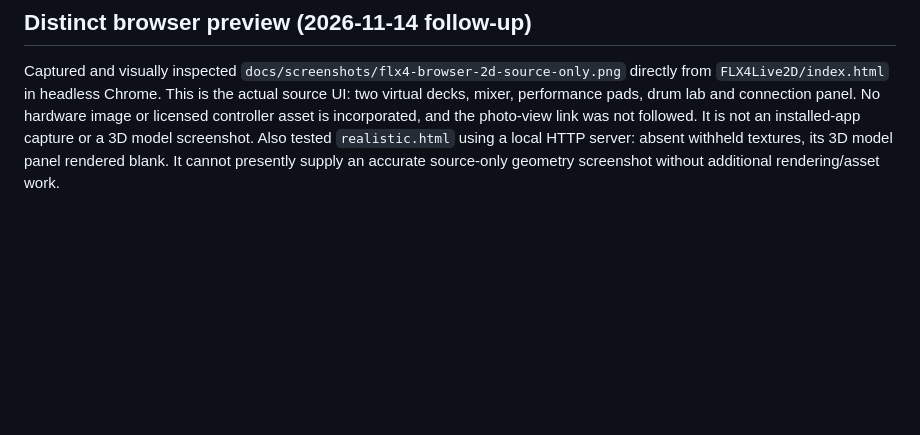
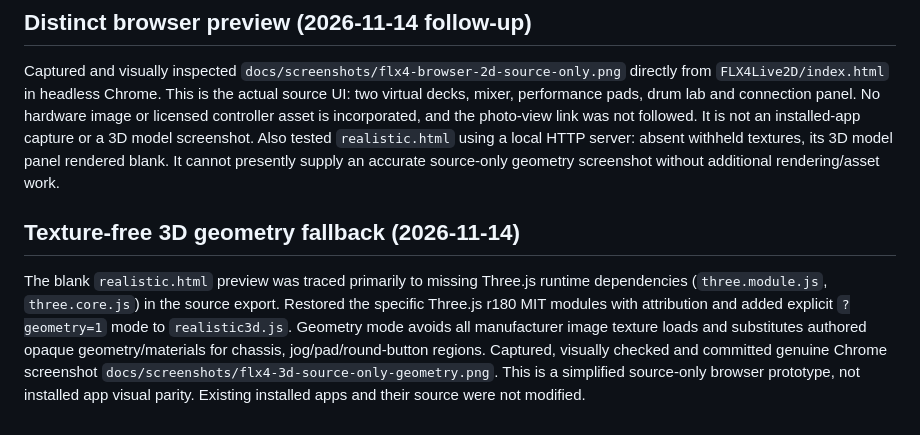
Before and after one commit to mikristian/ddj-flx-4-emulator, a Markdown page: STATUS.md, the part around the change. Rendered like a GitHub page; blank space fills up the shorter version.

```diff
--- a/STATUS.md
+++ b/STATUS.md
@@ -15,3 +15,8 @@ Removed all four prior screenshots and README image references after the user re
 ## Distinct browser preview (2026-11-14 follow-up)
 
 Captured and visually inspected `docs/screenshots/flx4-browser-2d-source-only.png` directly from `FLX4Live2D/index.html` in headless Chrome. This is the actual source UI: two virtual decks, mixer, performance pads, drum lab and connection panel. No hardware image or licensed controller asset is incorporated, and the photo-view link was not followed. It is not an installed-app capture or a 3D model screenshot. Also tested `realistic.html` using a local HTTP server: absent withheld textures, its 3D model panel rendered blank. It cannot presently supply an accurate source-only geometry screenshot without additional rendering/asset work.
+
+
+## Texture-free 3D geometry fallback (2026-11-14)
+
+The blank `realistic.html` preview was traced primarily to missing Three.js runtime dependencies (`three.module.js`, `three.core.js`) in the source export. Restored the specific Three.js r180 MIT modules with attribution and added explicit `?geometry=1` mode to `realistic3d.js`. Geometry mode avoids all manufacturer image texture loads and substitutes authored opaque geometry/materials for chassis, jog/pad/round-button regions. Captured, visually checked and committed genuine Chrome screenshot `docs/screenshots/flx4-3d-source-only-geometry.png`. This is a simplified source-only browser prototype, not installed app visual parity. Existing installed apps and their source were not modified.
```
Also changed, not shown: README.md (+15 -1 lines), THIRD_PARTY_NOTICES.md (+5 -0 lines), docs/screenshots/flx4-3d-source-only-geometry.png (added), 4 other files.
